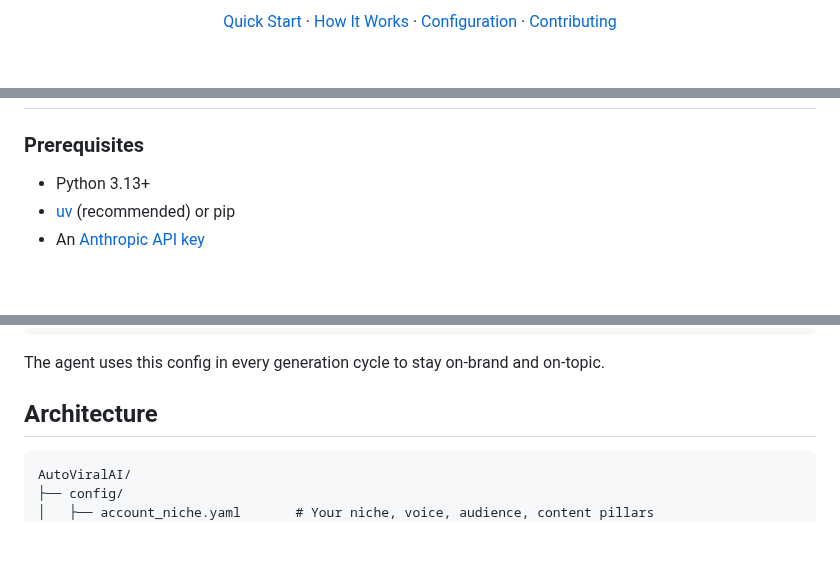
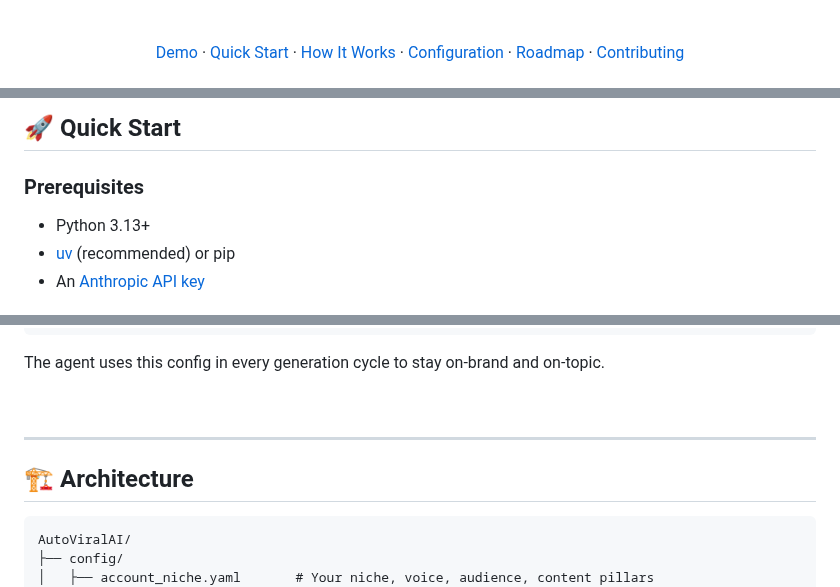
Before and after one commit to kgarbacinski/AutoViralAI, a Markdown page: README.md, 3 parts joined by grey strips. Drawn GitHub-style; blank space fills up the shorter version.

````diff
--- a/README.md
+++ b/README.md
@@ -18,5 +29,5 @@ publishes it, measures engagement — and <strong>rewrites its own strategy base
 
-[Quick Start](#-quick-start) · [How It Works](#-how-it-works) · [Configuration](#-configuring-your-niche) · [Contributing](CONTRIBUTING.md)
+<br/>
 
-</div>
+[Demo](#-demo) · [Quick Start](#-quick-start) · [How It Works](#-how-it-works) · [Configuration](#-configuring-your-niche) · [Roadmap](#-roadmap) · [Contributing](CONTRIBUTING.md)
 
@@ -73,3 +168,4 @@ Most "AI social media tools" are glorified schedulers with a GPT wrapper. They g
+## 🚀 Quick Start
 
 ### Prerequisites
 
@@ -268,7 +382,15 @@ avoid_topics:
 
 The agent uses this config in every generation cycle to stay on-brand and on-topic.
 
-## Architecture
+<br/>
+
+---
+
+<!-- ============================================ -->
+<!--            ARCHITECTURE                      -->
+<!-- ============================================ -->
+
+## 🏗️ Architecture
 
 ```
 AutoViralAI/
````
Also changed, not shown: other parts of README.md (+239 -60 lines), docs/screenshots/banner.png (added).
